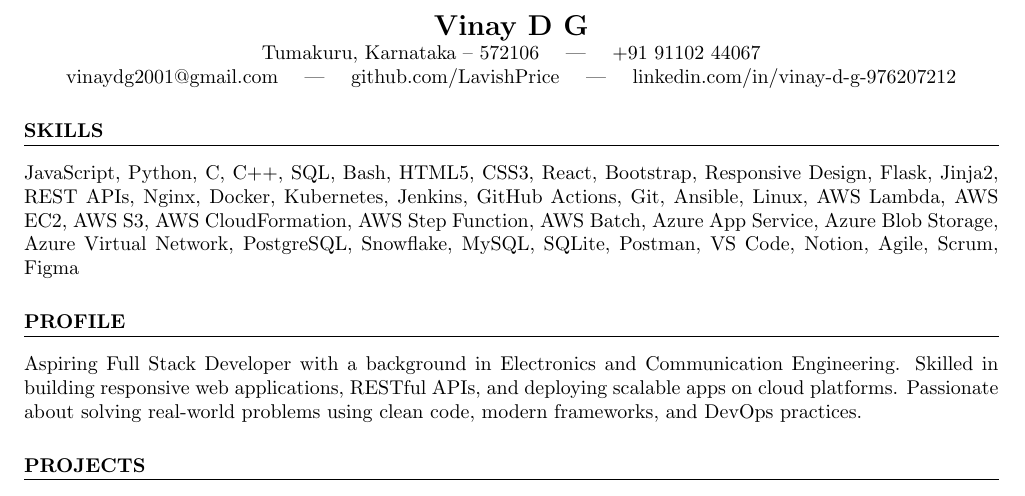
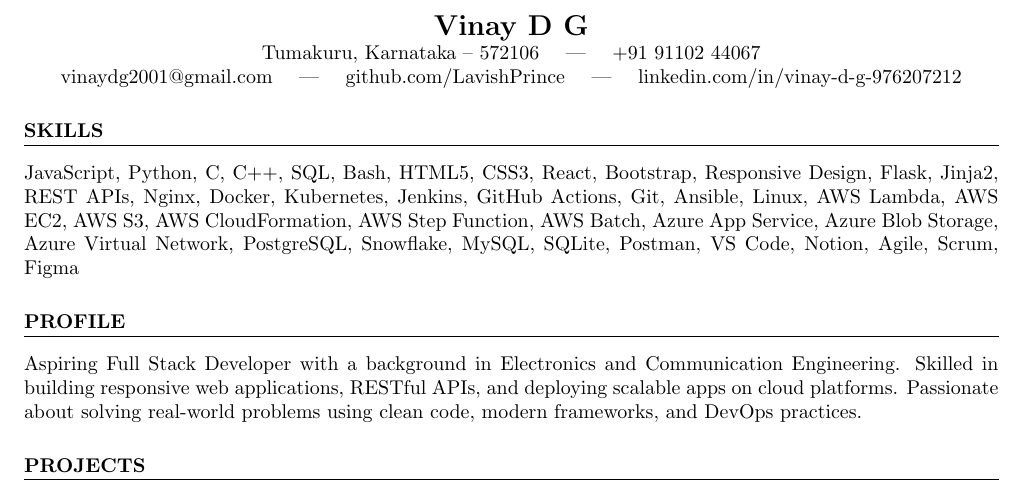
Before and after one commit to LavishPrince/resume, a LaTeX CV (resume.tex): part of the page, cut so that both start at the same text. Compiled offline with pdfLaTeX.

Commit message:
fix typo for username

```diff
--- a/resume.tex
+++ b/resume.tex
@@ -25,7 +25,7 @@
     \textbf{\Large Vinay D G} \\
     Tumakuru, Karnataka – 572106 \quad | \quad +91 91102 44067 \\
     \href{mailto:vinaydg2001@gmail.com}{vinaydg2001@gmail.com} \quad | \quad
-    \href{https://github.com/LavishPrince}{github.com/LavishPrice} \quad | \quad
+    \href{https://github.com/LavishPrince}{github.com/LavishPrince} \quad | \quad
     \href{https://www.linkedin.com/in/vinay-d-g-976207212/}{linkedin.com/in/vinay-d-g-976207212}
 \end{center}
 
```
